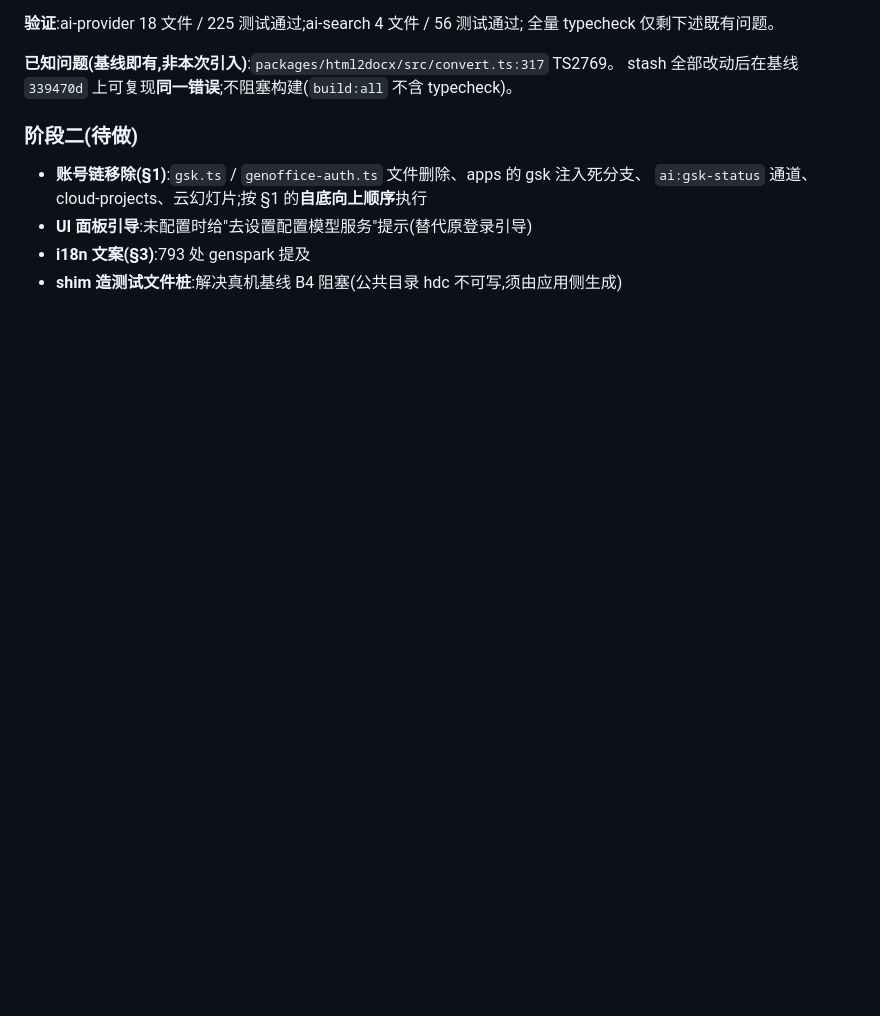
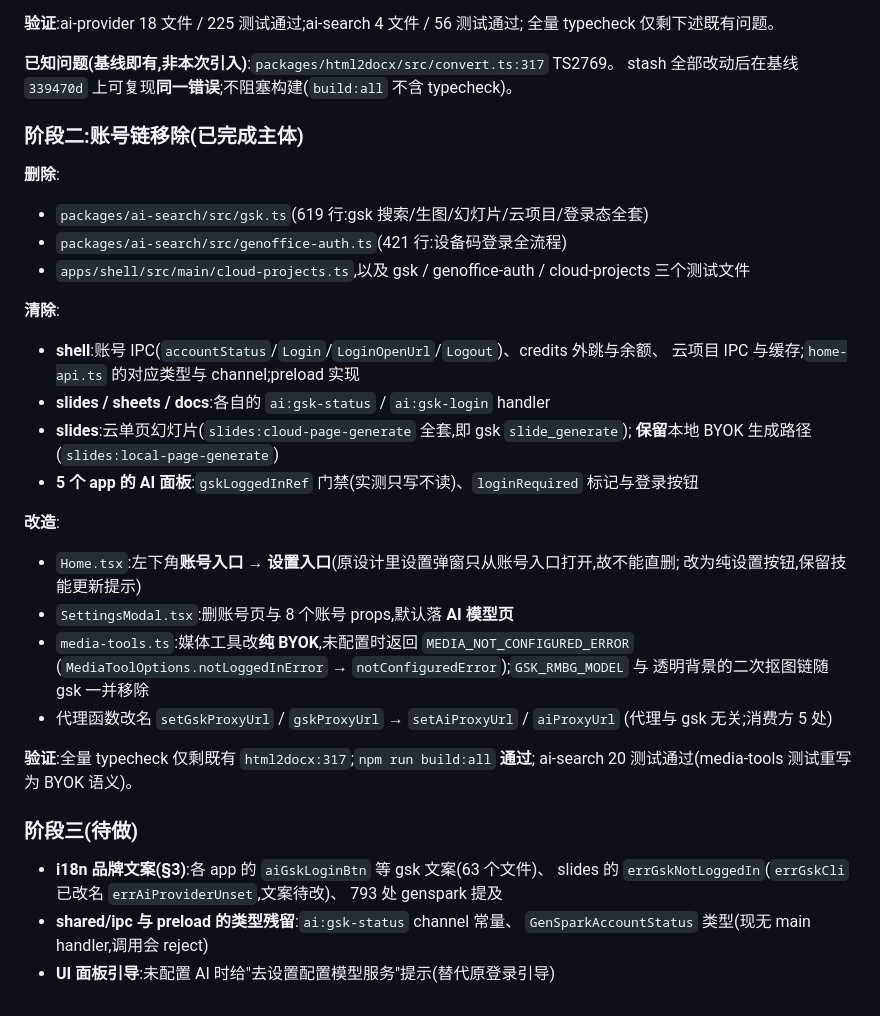
Before and after one commit to hackeris/SotaOffice, a Markdown page: docs/SOTA_RELEASE_TODO.md, the part around the change. Drawn GitHub-style; blank space fills up the shorter version.

Commit message:
SOTA 发布改造:账号链、集成页与匿名统计移除
genoffice submodule 指向 a1acf05:删账号/gsk 链与云项目、集成页(skill 安装与 MCP server)、匿名统计开关与上报,媒体工具改纯 BYOK。

SOTA_RELEASE_TODO §9:补阶段二(账号链移除)的完成情况与阶段三待做(品牌文案、类型残留、未配置引导)。

```diff
--- a/docs/SOTA_RELEASE_TODO.md
+++ b/docs/SOTA_RELEASE_TODO.md
@@ -260,10 +260,39 @@
 **已知问题(基线即有,非本次引入)**:`packages/html2docx/src/convert.ts:317` TS2769。
 stash 全部改动后在基线 `339470d` 上可复现**同一错误**;不阻塞构建(`build:all` 不含 typecheck)。
 
-### 阶段二(待做)
+### 阶段二:账号链移除(已完成主体)
 
-- **账号链移除(§1)**:`gsk.ts` / `genoffice-auth.ts` 文件删除、apps 的 gsk 注入死分支、
-  `ai:gsk-status` 通道、cloud-projects、云幻灯片;按 §1 的**自底向上顺序**执行
-- **UI 面板引导**:未配置时给"去设置配置模型服务"提示(替代原登录引导)
-- **i18n 文案(§3)**:793 处 genspark 提及
-- **shim 造测试文件桩**:解决真机基线 B4 阻塞(公共目录 hdc 不可写,须由应用侧生成)
+**删除**:
+- `packages/ai-search/src/gsk.ts`(619 行:gsk 搜索/生图/幻灯片/云项目/登录态全套)
+- `packages/ai-search/src/genoffice-auth.ts`(421 行:设备码登录全流程)
+- `apps/shell/src/main/cloud-projects.ts`,以及 gsk / genoffice-auth / cloud-projects 三个测试文件
+
+**清除**:
+- **shell**:账号 IPC(`accountStatus`/`Login`/`LoginOpenUrl`/`Logout`)、credits 外跳与余额、
+  云项目 IPC 与缓存;`home-api.ts` 的对应类型与 channel;preload 实现
+- **slides / sheets / docs**:各自的 `ai:gsk-status` / `ai:gsk-login` handler
+- **slides**:云单页幻灯片(`slides:cloud-page-generate` 全套,即 gsk `slide_generate`);
+  **保留**本地 BYOK 生成路径(`slides:local-page-generate`)
+- **5 个 app 的 AI 面板**:`gskLoggedInRef` 门禁(实测只写不读)、`loginRequired` 标记与登录按钮
+
+**改造**:
+- `Home.tsx`:左下角**账号入口 → 设置入口**(原设计里设置弹窗只从账号入口打开,故不能直删;
+  改为纯设置按钮,保留技能更新提示)
+- `SettingsModal.tsx`:删账号页与 8 个账号 props,默认落 **AI 模型页**
+- `media-tools.ts`:媒体工具改**纯 BYOK**,未配置时返回 `MEDIA_NOT_CONFIGURED_ERROR`
+  (`MediaToolOptions.notLoggedInError` → `notConfiguredError`);`GSK_RMBG_MODEL` 与
+  透明背景的二次抠图链随 gsk 一并移除
+- 代理函数改名 `setGskProxyUrl` / `gskProxyUrl` → `setAiProxyUrl` / `aiProxyUrl`
+  (代理与 gsk 无关;消费方 5 处)
+
+**验证**:全量 typecheck 仅剩既有 `html2docx:317`;`npm run build:all` **通过**;
+ai-search 20 测试通过(media-tools 测试重写为 BYOK 语义)。
+
+### 阶段三(待做)
+
+- **i18n 品牌文案(§3)**:各 app 的 `aiGskLoginBtn` 等 gsk 文案(63 个文件)、
+  slides 的 `errGskNotLoggedIn`(`errGskCli` 已改名 `errAiProviderUnset`,文案待改)、
+  793 处 genspark 提及
+- **shared/ipc 与 preload 的类型残留**:`ai:gsk-status` channel 常量、
+  `GenSparkAccountStatus` 类型(现无 main handler,调用会 reject)
+- **UI 面板引导**:未配置 AI 时给"去设置配置模型服务"提示(替代原登录引导)
```
